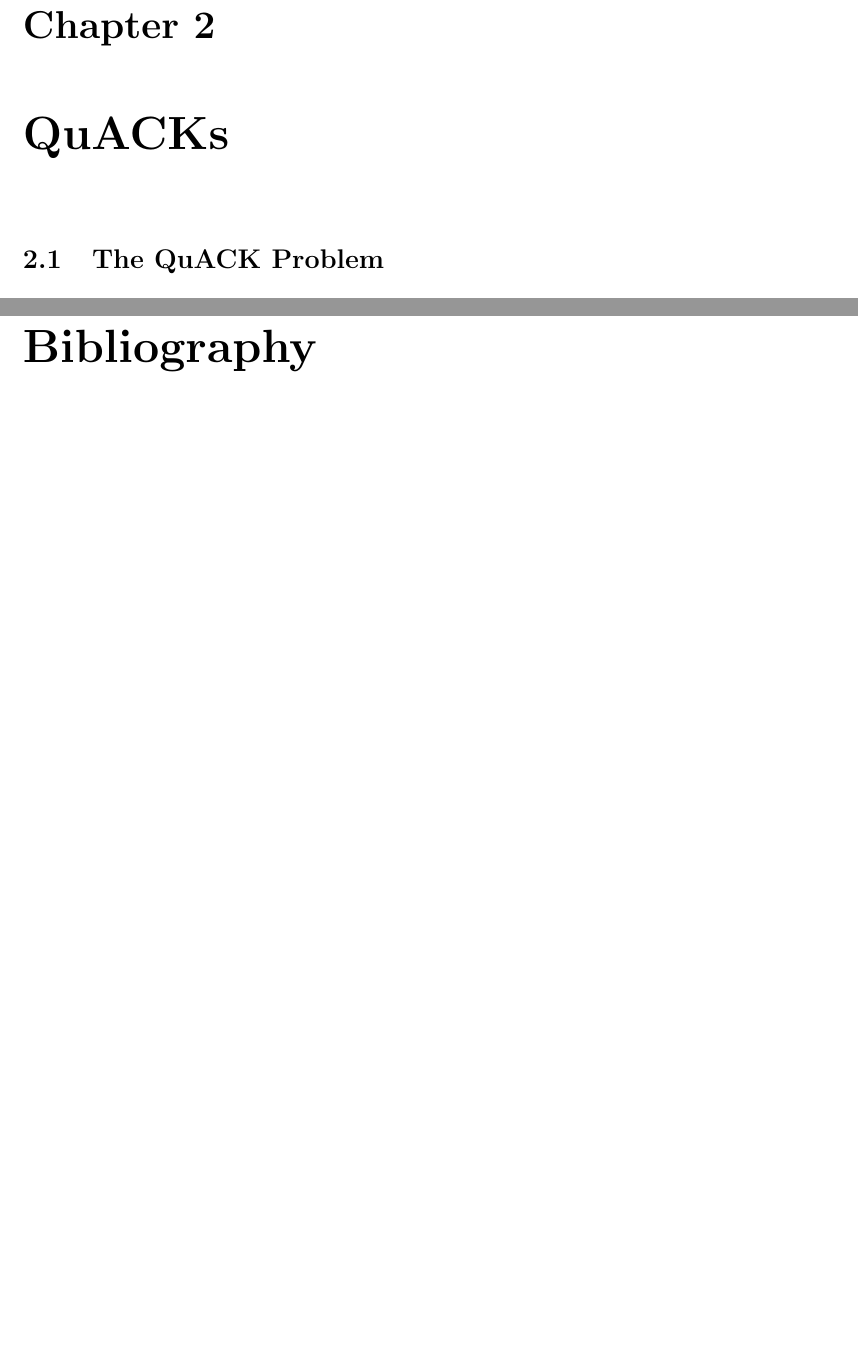
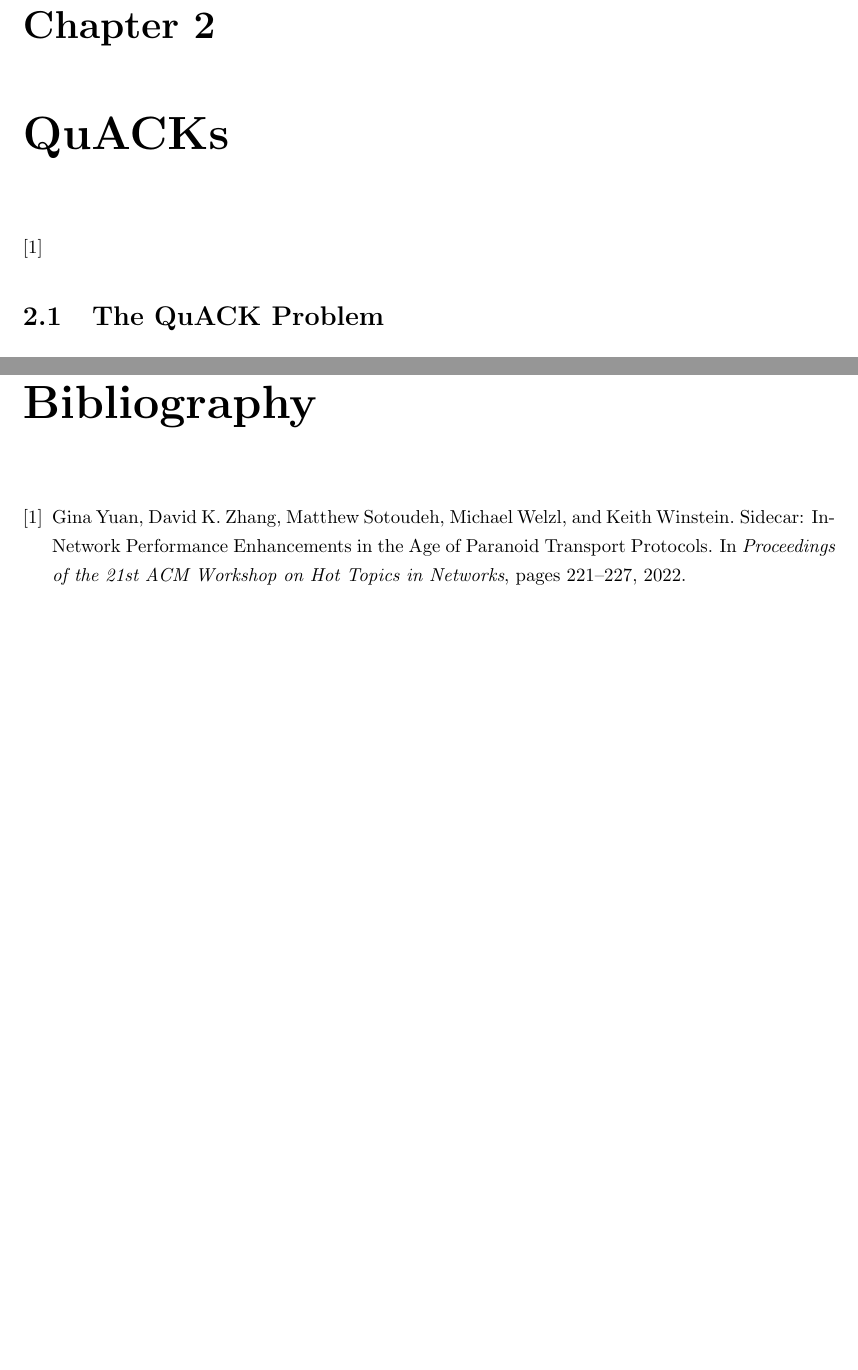
Before and after one commit to ygina/dissertation, a LaTeX thesis (main.tex, which reads quack.tex): two parts of pages 12 and 19 of 19, joined at a grey line, cut so that both start at the same text, the shorter picture padded with empty space. Compiled offline with pdfLaTeX.

```diff
--- a/quack.tex
+++ b/quack.tex
@@ -1,4 +1,5 @@
 \chapter{QuACKs}
+\cite{yuan2022sidecar}
 \section{The QuACK Problem}
 \section{Strawman Solutions}
 
```
Also changed, not shown: Makefile (added), 2 other files.
